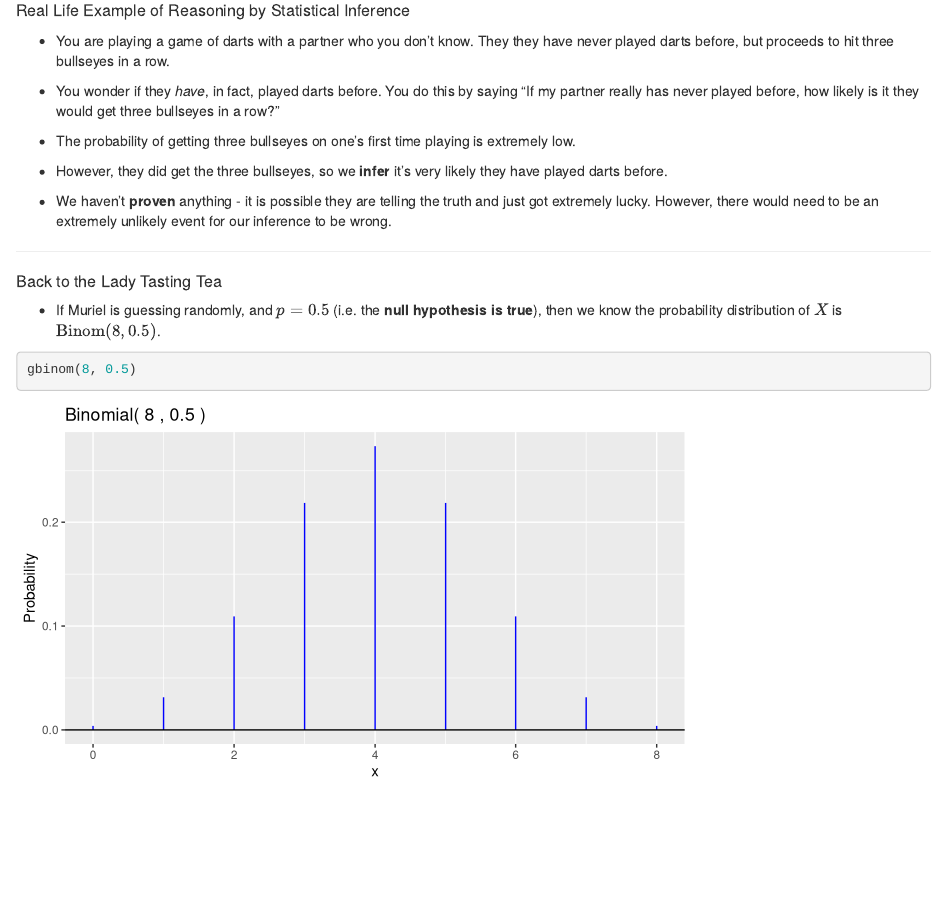
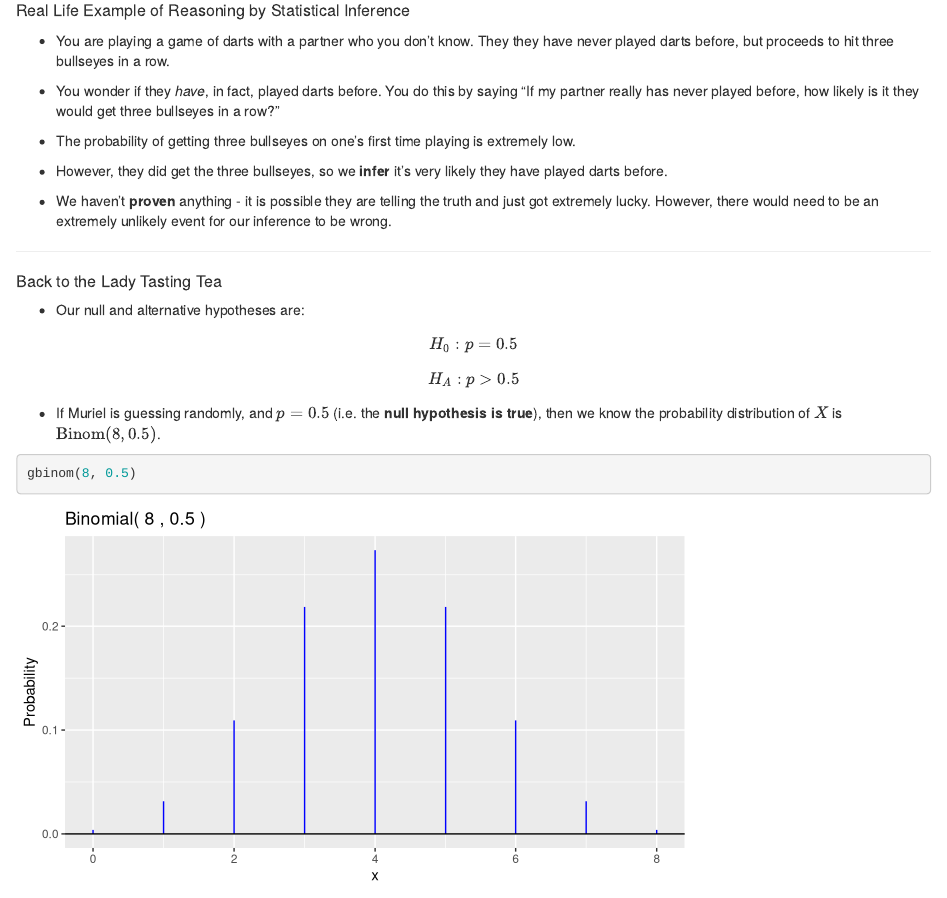
Before and after one commit to cjones46/STAT240_FA24, an R Markdown document (Cameron_Lecture_Notes/week08-inferenceIntro/week08-inferenceIntro.Rmd): the page in a window 1100 px wide, from 14570 px down. Rendered offline with R 4.5, knitr and Pandoc, with nearby package versions; drawn as R Markdown's standard HTML page in place of the format the file asks for.

Commit message:
Small edit to hypotheses section

````diff
--- a/Cameron_Lecture_Notes/week08-inferenceIntro/week08-inferenceIntro.Rmd
+++ b/Cameron_Lecture_Notes/week08-inferenceIntro/week08-inferenceIntro.Rmd
@@ -625,6 +625,16 @@ Then, the number of correct cups out of 8, call this $X$, follows the $Binom(8,
 
 ##### Back to the Lady Tasting Tea
 
+* Our null and alternative hypotheses are:
+
+$$
+H_0: p = 0.5
+$$
+
+$$
+H_A: p > 0.5
+$$
+
 * If Muriel is guessing randomly, and $p = 0.5$ (i.e. the **null hypothesis is true**), then we know the probability distribution of $X$ is $\text{Binom}(8, 0.5)$.
 
 ```{r}
````
Also changed, not shown: Cameron_Lecture_Notes/week08-inferenceIntro/week08-inferenceIntro.html.
